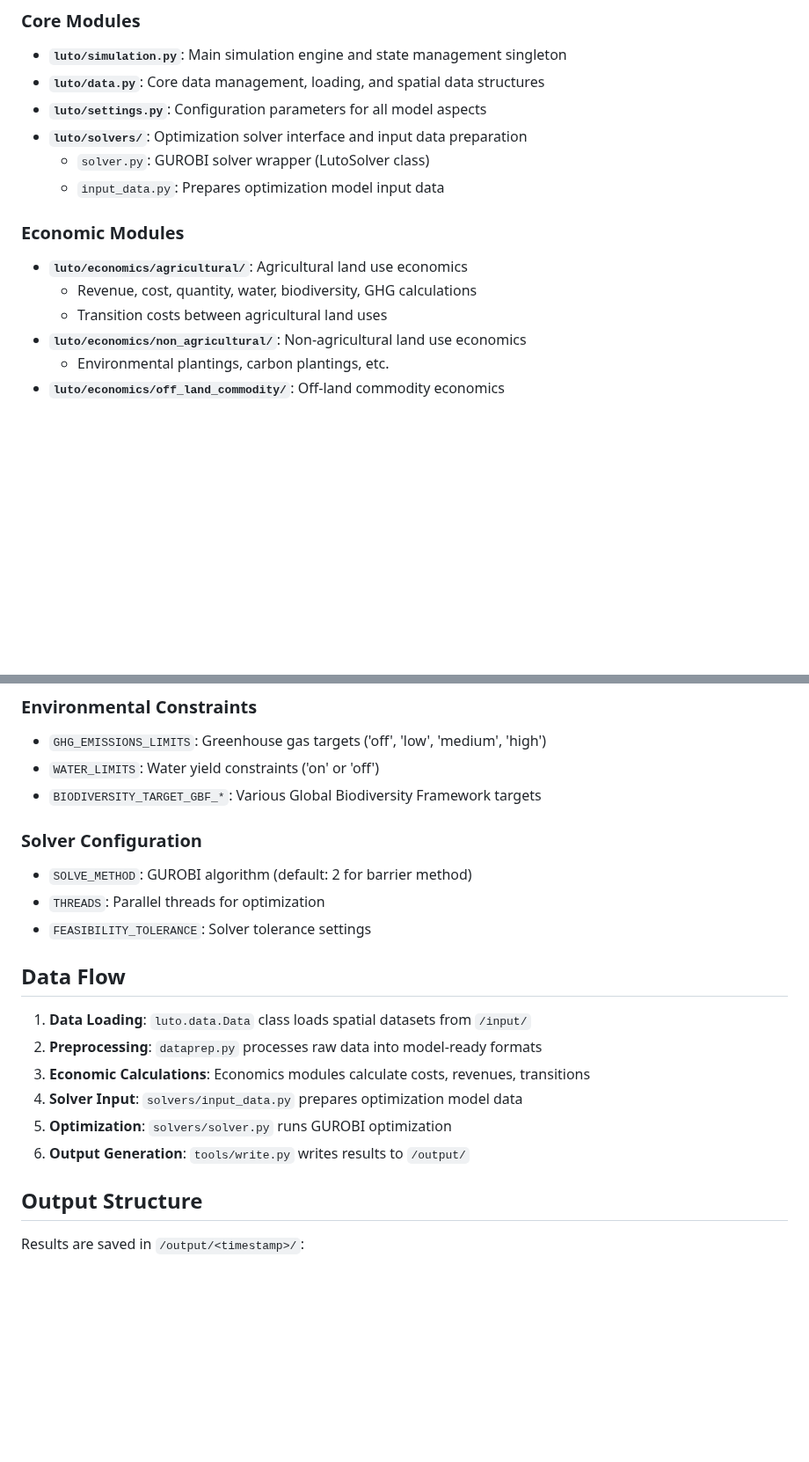
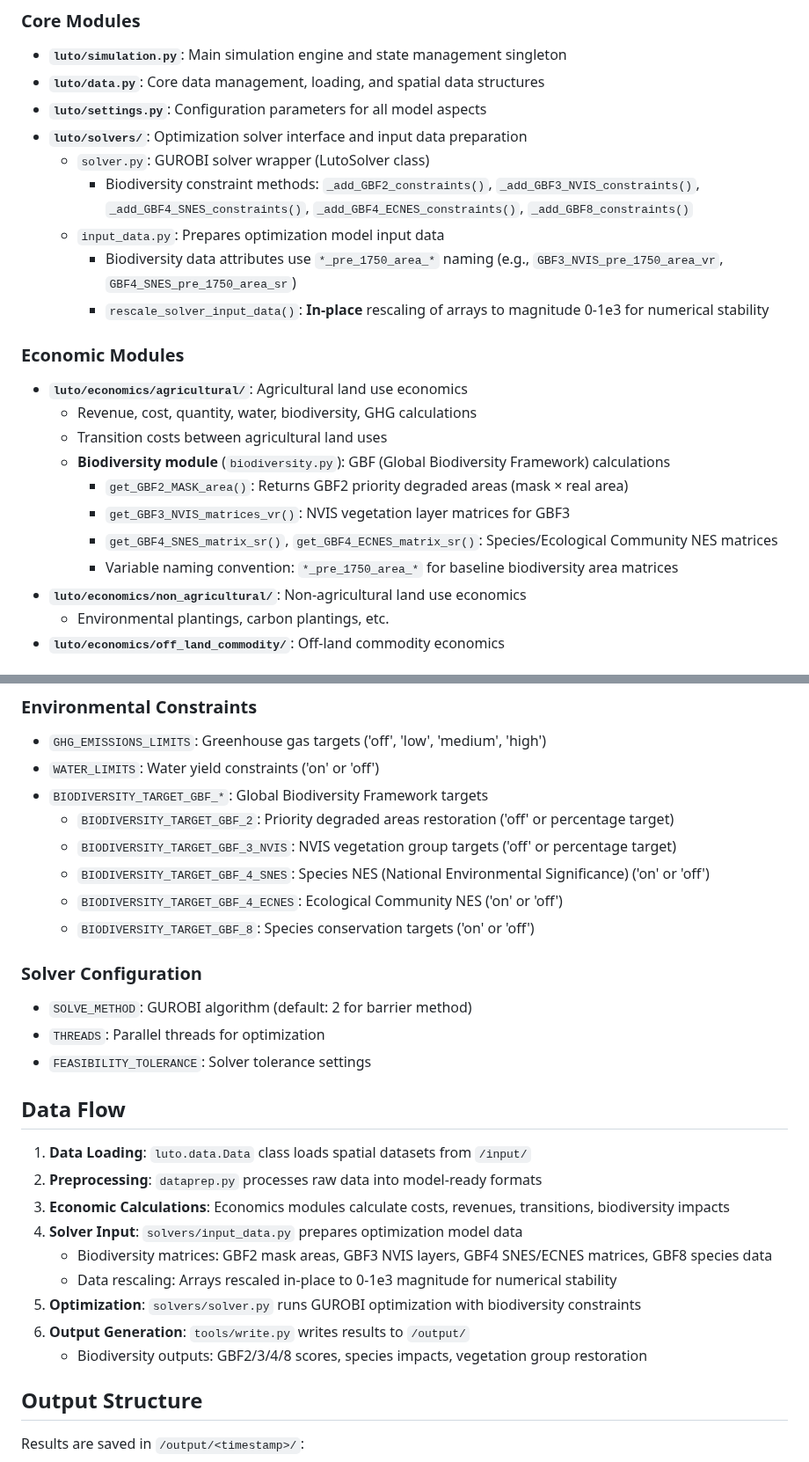
Before and after one commit to land-use-trade-offs/luto-2.0, a Markdown page: CLAUDE.md, 2 parts joined by grey strips. Shown at 88% size. GitHub-like rendering; blank space fills up the shorter version.

```diff
--- a/CLAUDE.md
+++ b/CLAUDE.md
@@ -64,12 +64,20 @@ python luto/tools/create_task_runs/create_grid_search_tasks.py
 - **`luto/settings.py`**: Configuration parameters for all model aspects
 - **`luto/solvers/`**: Optimization solver interface and input data preparation
   - `solver.py`: GUROBI solver wrapper (LutoSolver class)
+    - Biodiversity constraint methods: `_add_GBF2_constraints()`, `_add_GBF3_NVIS_constraints()`, `_add_GBF4_SNES_constraints()`, `_add_GBF4_ECNES_constraints()`, `_add_GBF8_constraints()`
   - `input_data.py`: Prepares optimization model input data
+    - Biodiversity data attributes use `*_pre_1750_area_*` naming (e.g., `GBF3_NVIS_pre_1750_area_vr`, `GBF4_SNES_pre_1750_area_sr`)
+    - `rescale_solver_input_data()`: **In-place** rescaling of arrays to magnitude 0-1e3 for numerical stability
 
 ### Economic Modules
 - **`luto/economics/agricultural/`**: Agricultural land use economics
   - Revenue, cost, quantity, water, biodiversity, GHG calculations
   - Transition costs between agricultural land uses
+  - **Biodiversity module** (`biodiversity.py`): GBF (Global Biodiversity Framework) calculations
+    - `get_GBF2_MASK_area()`: Returns GBF2 priority degraded areas (mask × real area)
+    - `get_GBF3_NVIS_matrices_vr()`: NVIS vegetation layer matrices for GBF3
+    - `get_GBF4_SNES_matrix_sr()`, `get_GBF4_ECNES_matrix_sr()`: Species/Ecological Community NES matrices
+    - Variable naming convention: `*_pre_1750_area_*` for baseline biodiversity area matrices
 - **`luto/economics/non_agricultural/`**: Non-agricultural land use economics
   - Environmental plantings, carbon plantings, etc.
 - **`luto/economics/off_land_commodity/`**: Off-land commodity economics
@@ -98,7 +106,12 @@ python luto/tools/create_task_runs/create_grid_search_tasks.py
 ### Environmental Constraints
 - `GHG_EMISSIONS_LIMITS`: Greenhouse gas targets ('off', 'low', 'medium', 'high')
 - `WATER_LIMITS`: Water yield constraints ('on' or 'off')
-- `BIODIVERSITY_TARGET_GBF_*`: Various Global Biodiversity Framework targets
+- `BIODIVERSITY_TARGET_GBF_*`: Global Biodiversity Framework targets
+  - `BIODIVERSITY_TARGET_GBF_2`: Priority degraded areas restoration ('off' or percentage target)
+  - `BIODIVERSITY_TARGET_GBF_3_NVIS`: NVIS vegetation group targets ('off' or percentage target)
+  - `BIODIVERSITY_TARGET_GBF_4_SNES`: Species NES (National Environmental Significance) ('on' or 'off')
+  - `BIODIVERSITY_TARGET_GBF_4_ECNES`: Ecological Community NES ('on' or 'off')
+  - `BIODIVERSITY_TARGET_GBF_8`: Species conservation targets ('on' or 'off')
 
 ### Solver Configuration
 - `SOLVE_METHOD`: GUROBI algorithm (default: 2 for barrier method)
@@ -109,10 +122,13 @@ python luto/tools/create_task_runs/create_grid_search_tasks.py
 
 1. **Data Loading**: `luto.data.Data` class loads spatial datasets from `/input/`
 2. **Preprocessing**: `dataprep.py` processes raw data into model-ready formats
-3. **Economic Calculations**: Economics modules calculate costs, revenues, transitions
+3. **Economic Calculations**: Economics modules calculate costs, revenues, transitions, biodiversity impacts
 4. **Solver Input**: `solvers/input_data.py` prepares optimization model data
-5. **Optimization**: `solvers/solver.py` runs GUROBI optimization
+   - Biodiversity matrices: GBF2 mask areas, GBF3 NVIS layers, GBF4 SNES/ECNES matrices, GBF8 species data
+   - Data rescaling: Arrays rescaled in-place to 0-1e3 magnitude for numerical stability
+5. **Optimization**: `solvers/solver.py` runs GUROBI optimization with biodiversity constraints
 6. **Output Generation**: `tools/write.py` writes results to `/output/`
+   - Biodiversity outputs: GBF2/3/4/8 scores, species impacts, vegetation group restoration
 
 ## Output Structure
 
```
Also changed, not shown: other parts of CLAUDE.md (+30 -0 lines).
